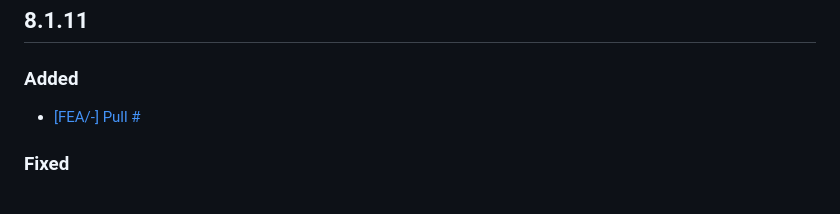
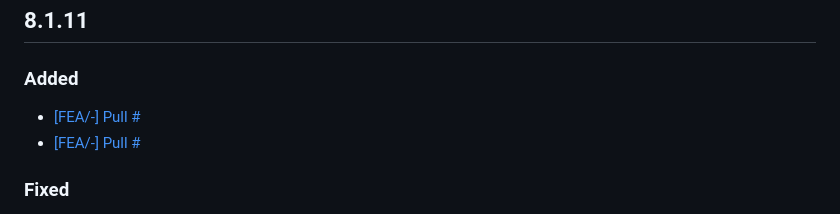
Before and after one commit to slavensaka/actions, a Markdown page: CHANGELOG.md, the part around the change. Drawn GitHub-style.

Commit message:
Update CHANGELOG for PR #

```diff
--- a/CHANGELOG.md
+++ b/CHANGELOG.md
@@ -32,6 +32,7 @@
 *
 ## 8.1.11
 ### Added
+* [[FEA/-]]() [Pull #]()
 * [[FEA/-]]() [Pull #]()
 
 ### Fixed
```
